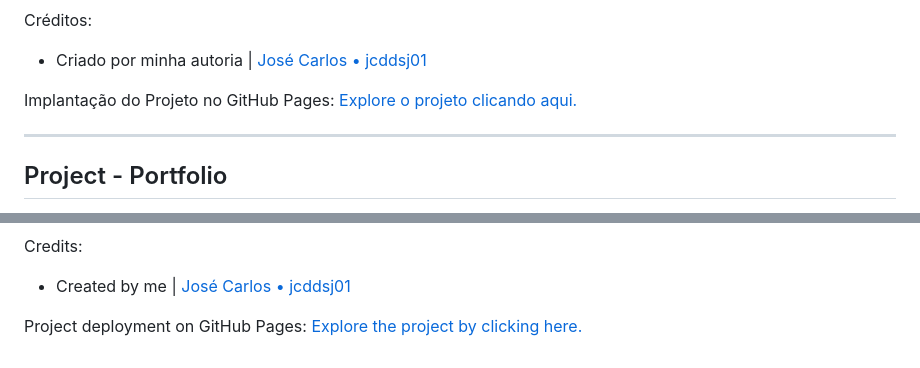
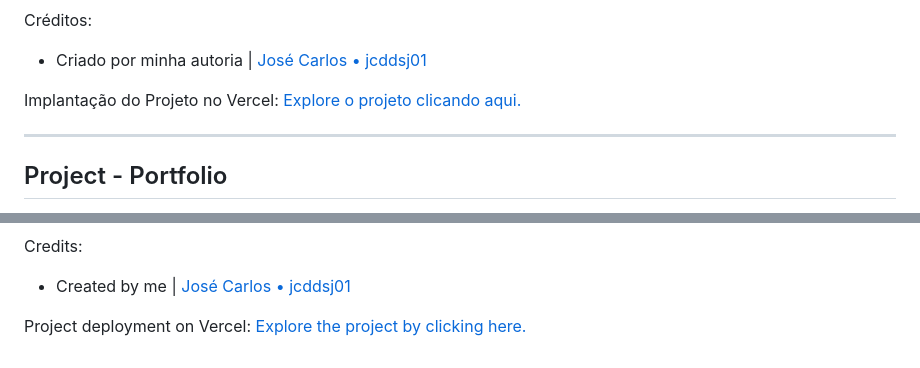
Before and after one commit to jcddsj01/app-portfolio, a Markdown page: README.md, 2 parts joined by grey strips. Drawn GitHub-style.

```diff
--- a/README.md
+++ b/README.md
@@ -27,7 +27,7 @@ Tecnologias Utilizadas:
 Créditos:
 * Criado por minha autoria | [José Carlos • jcddsj01](https://github.com/jcddsj01)
 
-Implantação do Projeto no GitHub Pages: [Explore o projeto clicando aqui.](https://portfolio-jcddsj01.vercel.app/)
+Implantação do Projeto no Vercel: [Explore o projeto clicando aqui.](https://portfolio-jcddsj01.vercel.app/)
 
 ---
 
@@ -52,4 +52,4 @@ Technologies used:
 Credits:
 * Created by me | [José Carlos • jcddsj01](https://github.com/jcddsj01)
 
-Project deployment on GitHub Pages: [Explore the project by clicking here.](https://portfolio-jcddsj01.vercel.app/)
+Project deployment on Vercel: [Explore the project by clicking here.](https://portfolio-jcddsj01.vercel.app/)
```
